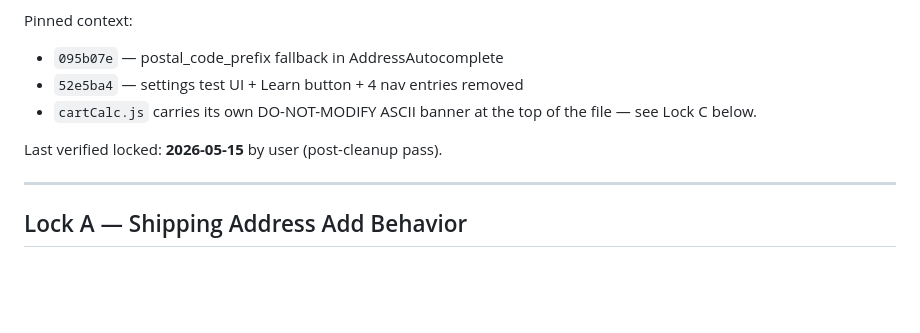
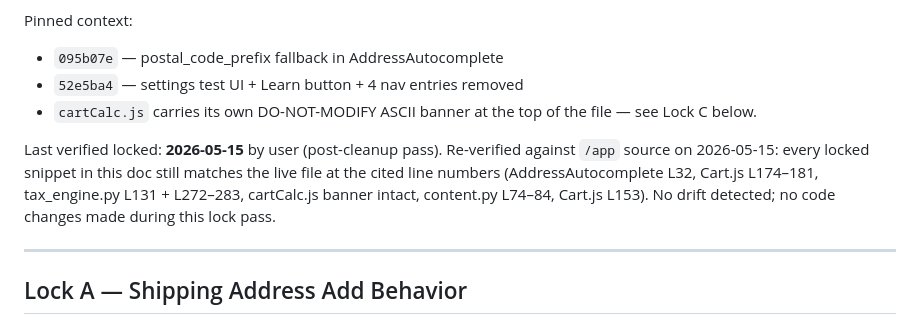
Before and after one commit to shubham-shukla-06/Bottom-Time-Web-and-Mobile, a Markdown page: memory/CART_CHECKOUT_LOCKED.md, the part around the change. Drawn GitHub-style; blank space fills up the shorter version.

```diff
--- a/memory/CART_CHECKOUT_LOCKED.md
+++ b/memory/CART_CHECKOUT_LOCKED.md
@@ -10,6 +10,7 @@ Pinned context:
 - `cartCalc.js` carries its own DO-NOT-MODIFY ASCII banner at the top of the file — see Lock C below.
 
 Last verified locked: **2026-05-15** by user (post-cleanup pass).
+Re-verified against `/app` source on 2026-05-15: every locked snippet in this doc still matches the live file at the cited line numbers (AddressAutocomplete L32, Cart.js L174–181, tax_engine.py L131 + L272–283, cartCalc.js banner intact, content.py L74–84, Cart.js L153). No drift detected; no code changes made during this lock pass.
 
 ---
 
```
